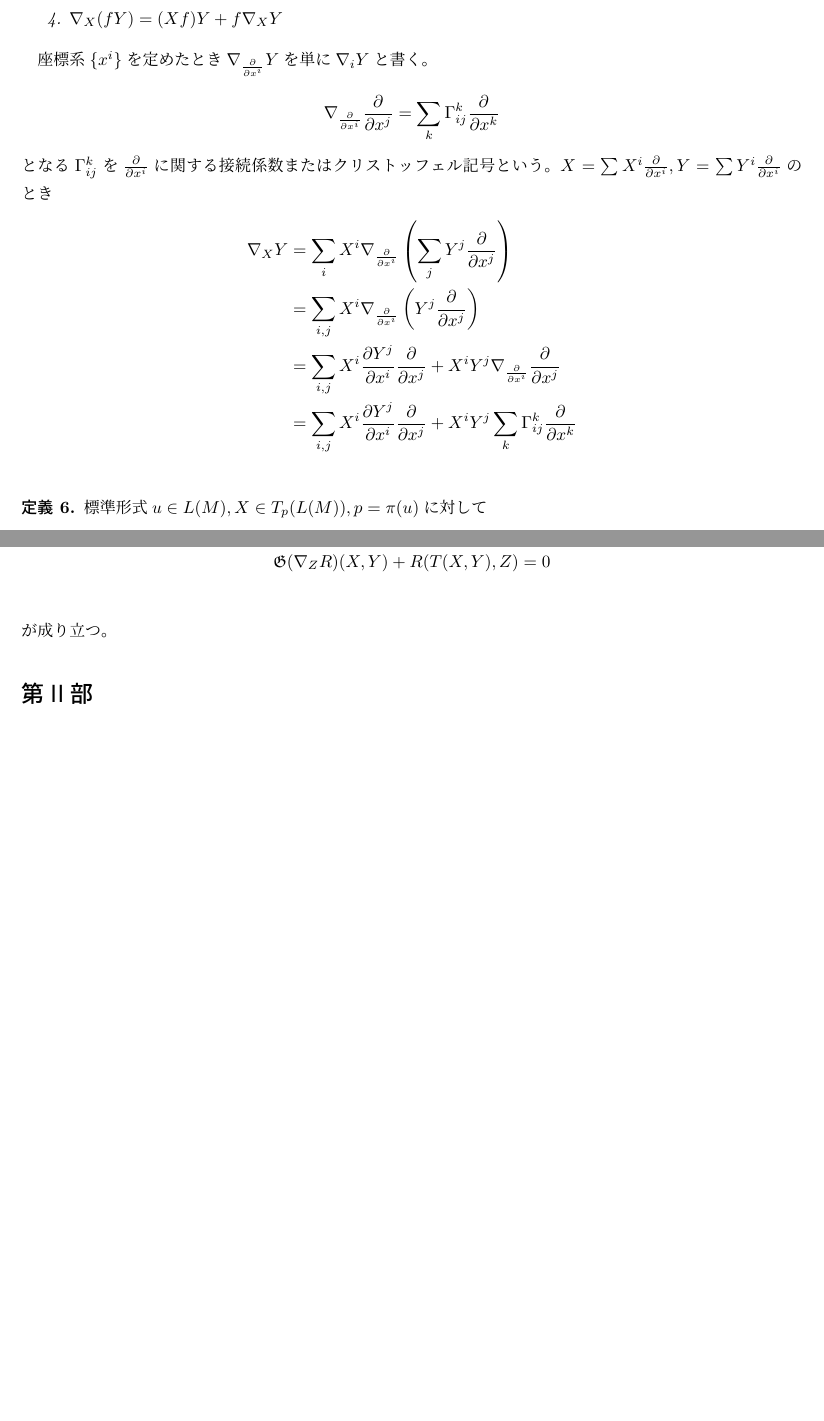
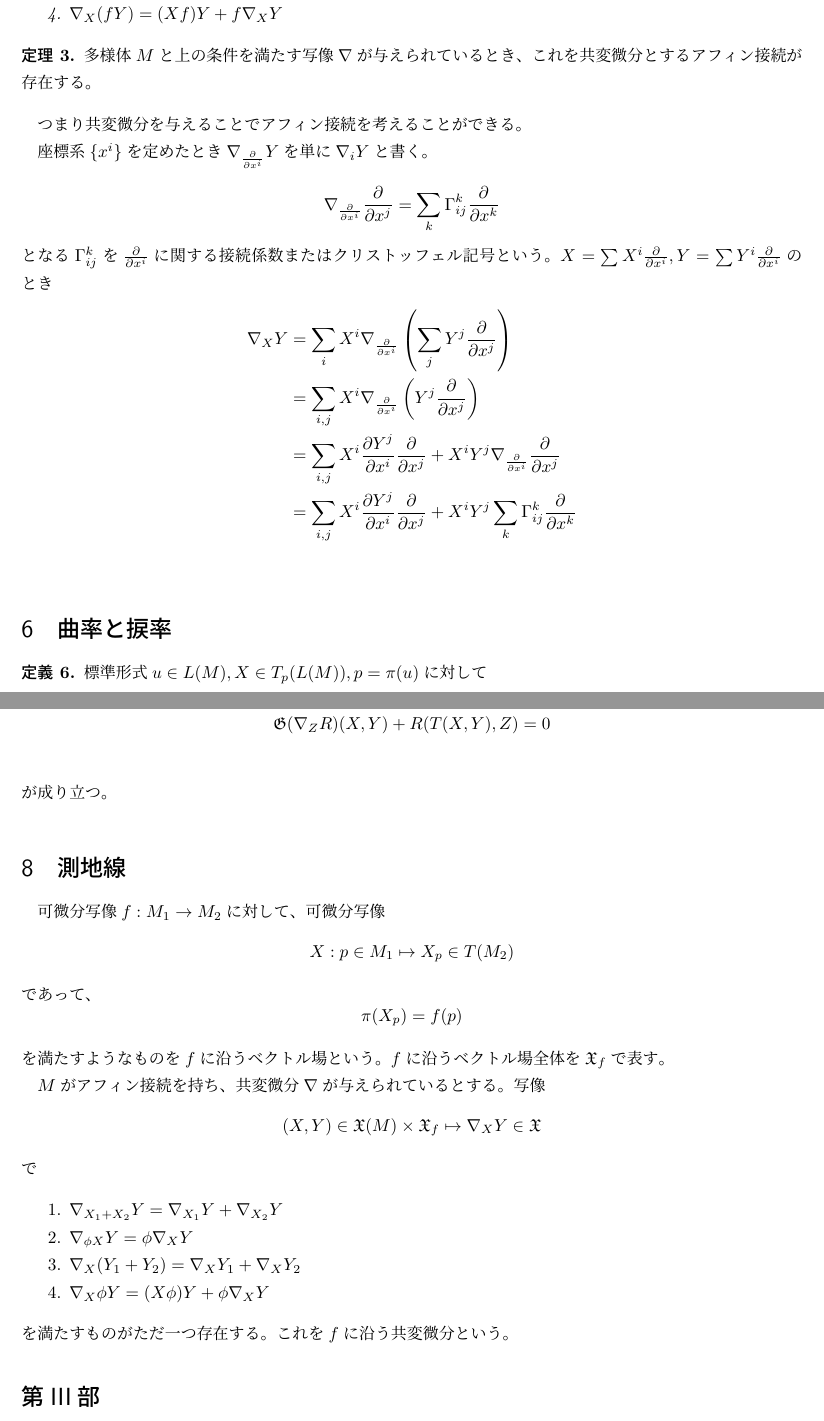
Before and after one commit to season1618/PDFs, a LaTeX document (Differential Geometry/main.tex, which reads Differential Geometry/affine-con.tex): two parts of pages 7 and 9 of 12 before the commit and two parts of pages 7 and 10 of 13 after it, joined at a grey line, cut so that both start at the same text, the shorter picture padded with empty space. Compiled offline with pLaTeX and dvipdfmx.

Commit message:
vector field along f

```diff
--- a/Differential Geometry/affine-con.tex
+++ b/Differential Geometry/affine-con.tex
@@ -16,6 +17,10 @@ $n$次元多様体$M$、構造群$GL(n, \R)$、主ファイバー束として接
 			\item $\nabla_X(fY) = (Xf)Y + f\nabla_XY$
 		\end{enumerate}
 	\end{dfn}
+	\begin{thm}
+		多様体$M$と上の条件を満たす写像$\nabla$が与えられているとき、これを共変微分とするアフィン接続が存在する。
+	\end{thm}
+	つまり共変微分を与えることでアフィン接続を考えることができる。
 
 	座標系$\{x^i\}$を定めたとき$\nabla_{\pd{x^i}}Y$を単に$\nabla_iY$と書く。
 		\[\nabla_{\pd{x^i}}\pd{x^j} = \sum_k \Gamma^k_{ij}\pd{x^k}\]
@@ -27,6 +32,7 @@ $n$次元多様体$M$、構造群$GL(n, \R)$、主ファイバー束として接
 		&= \sum_{i,j} X^i\pd[Y^j]{x^i}\pd{x^j} + X^iY^j\sum_k \Gamma^k_{ij}\pd{x^k}\\
 	\end{align*}
 
+\section{曲率と捩率}
 	\begin{dfn}{標準形式}
 		$u \in L(M), X \in T_p(L(M)), p = \pi(u)$に対して
 			\[\theta(X) = u^{-1}d\pi(X)\]
@@ -113,3 +121,22 @@ $K(X, Y, Z)$の巡回和を
 		\end{gather*}
 		が成り立つ。
 	\end{thm}
+
+\section{測地線}
+
+可微分写像$f: M_1 \rightarrow M_2$に対して、可微分写像
+	\[X: p \in M_1 \mapsto X_p \in T(M_2)\]
+であって、
+	\[\pi(X_p) = f(p)\]
+を満たすようなものを$f$に沿うベクトル場という。$f$に沿うベクトル場全体を$\mathfrak{X}_f$で表す。
+
+$M$がアフィン接続を持ち、共変微分$\nabla$が与えられているとする。写像
+	\[(X, Y) \in \mathfrak{X}(M) \times \mathfrak{X}_f \mapsto \nabla_XY \in \mathfrak{X}\]
+で
+\begin{enumerate}
+	\item $\nabla_{X_1 + X_2}Y = \nabla_{X_1}Y + \nabla_{X_2}Y$
+	\item $\nabla_{\phi X}Y = \phi\nabla_XY$
+	\item $\nabla_X(Y_1 + Y_2) = \nabla_XY_1 + \nabla_XY_2$
+	\item $\nabla_X{\phi Y} = (X\phi)Y + \phi\nabla_XY$
+\end{enumerate}
+を満たすものがただ一つ存在する。これを$f$に沿う共変微分という。
```
Also changed, not shown: Differential Geometry/affine-con.tex (11 more changed lines). Lines whose indentation alone changed are shown as unchanged.
